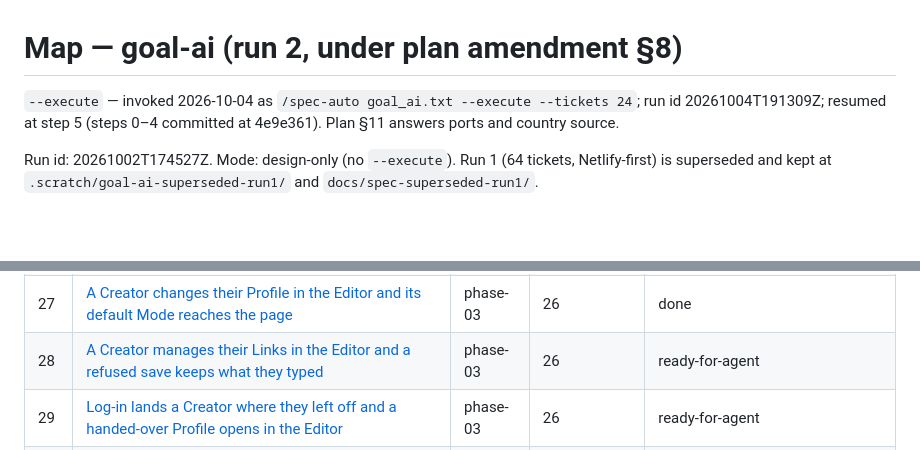
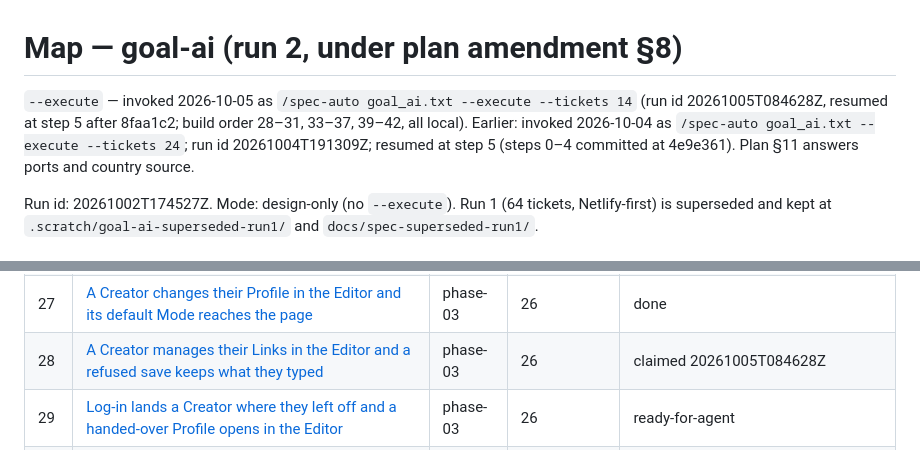
Before and after one commit to BlackPhoenixSlo/link_me_killer, a Markdown page: .scratch/goal-ai/map.md, 2 parts joined by grey strips. Rendered like a GitHub page; blank space fills up the shorter version.

Commit message:
docs(goal-ai): claim ticket 28
Co-Authored-By: Claude Fable 5.1 <noreply@anthropic.com>

```diff
--- a/.scratch/goal-ai/map.md
+++ b/.scratch/goal-ai/map.md
@@ -1,6 +1,6 @@
 # Map — goal-ai (run 2, under plan amendment §8)
 
-`--execute` — invoked 2026-10-04 as `/spec-auto goal_ai.txt --execute --tickets 24`; run id 20261004T191309Z; resumed at step 5 (steps 0–4 committed at 4e9e361). Plan §11 answers ports and country source.
+`--execute` — invoked 2026-10-05 as `/spec-auto goal_ai.txt --execute --tickets 14` (run id 20261005T084628Z, resumed at step 5 after 8faa1c2; build order 28–31, 33–37, 39–42, all local). Earlier: invoked 2026-10-04 as `/spec-auto goal_ai.txt --execute --tickets 24`; run id 20261004T191309Z; resumed at step 5 (steps 0–4 committed at 4e9e361). Plan §11 answers ports and country source.
 
 Run id: 20261002T174527Z. Mode: design-only (no `--execute`). Run 1 (64 tickets, Netlify-first) is superseded and kept at `.scratch/goal-ai-superseded-run1/` and `docs/spec-superseded-run1/`.
 
@@ -55,7 +55,7 @@ Waves are serial: Phase 0 → 1 → 2 → 3 → 4 → 5. 44 tickets. Plan §11 (
 | 25 | [Anyone with the sign-up link creates an account and claims a Username](issues/25-sign-up-and-claim.md) | phase-03 | 20 | done |
 | 26 | [A verified Creator goes through Onboarding to a live Profile whose Links act like imported ones](issues/26-onboarding-to-live-profile.md) | phase-03 | 25, 18, 21 | done |
 | 27 | [A Creator changes their Profile in the Editor and its default Mode reaches the page](issues/27-editor-profile-and-mode.md) | phase-03 | 26 | done |
-| 28 | [A Creator manages their Links in the Editor and a refused save keeps what they typed](issues/28-editor-links.md) | phase-03 | 26 | ready-for-agent |
+| 28 | [A Creator manages their Links in the Editor and a refused save keeps what they typed](issues/28-editor-links.md) | phase-03 | 26 | claimed 20261005T084628Z |
 | 29 | [Log-in lands a Creator where they left off and a handed-over Profile opens in the Editor](issues/29-log-in-lands-where-left.md) | phase-03 | 26 | ready-for-agent |
 | 30 | [Only a Profile's owner and the Operator can read or change it through PocketBase's API](issues/30-owner-rules-over-http.md) | phase-03 | 26 | ready-for-agent |
 | 31 | [Verification and reset emails reach the local mail catcher and their links work](issues/31-mail-links.md) | phase-03 | 24, 22, 27, 28, 29, 30 | ready-for-agent |
```
Also changed, not shown: 1 other file.
